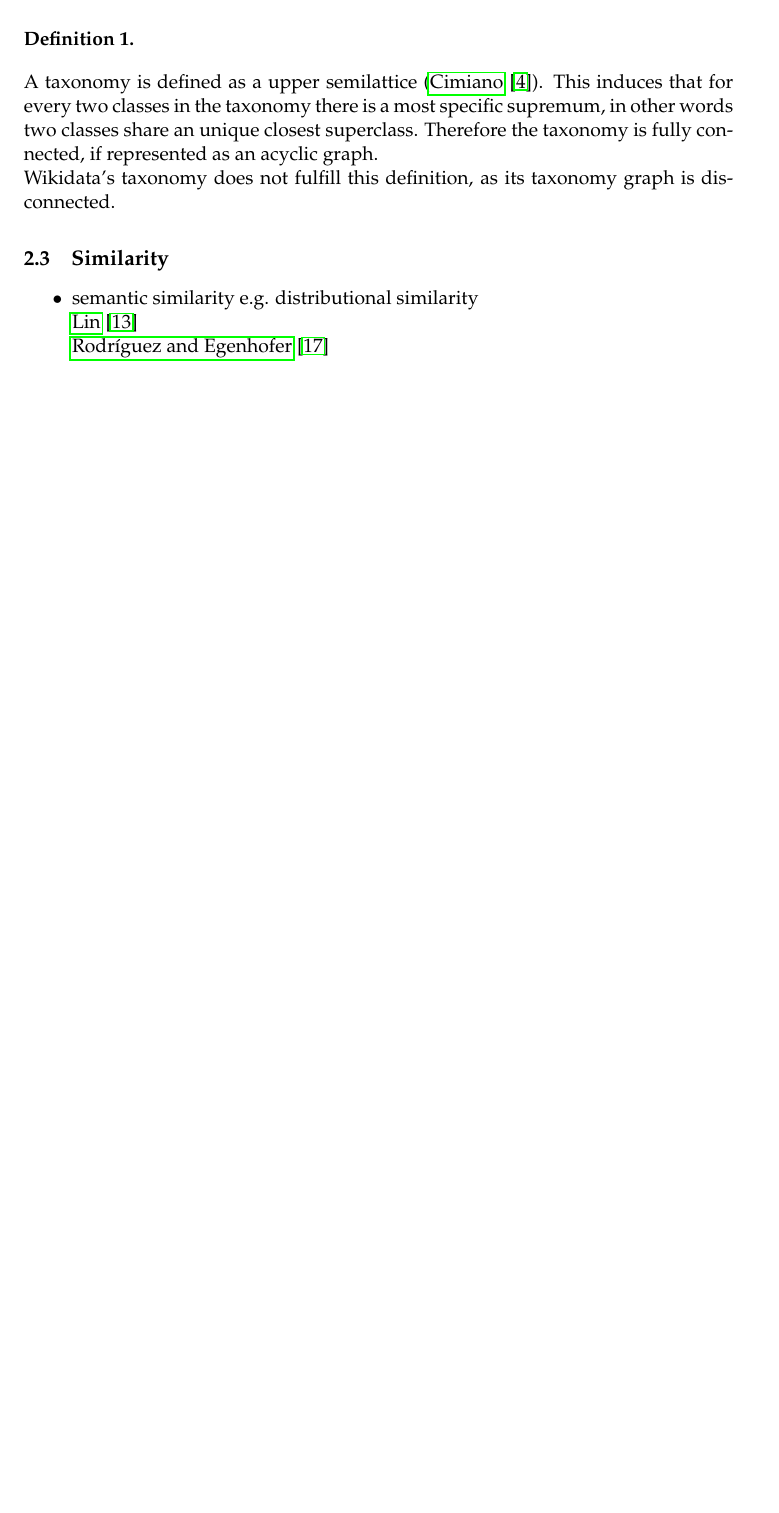
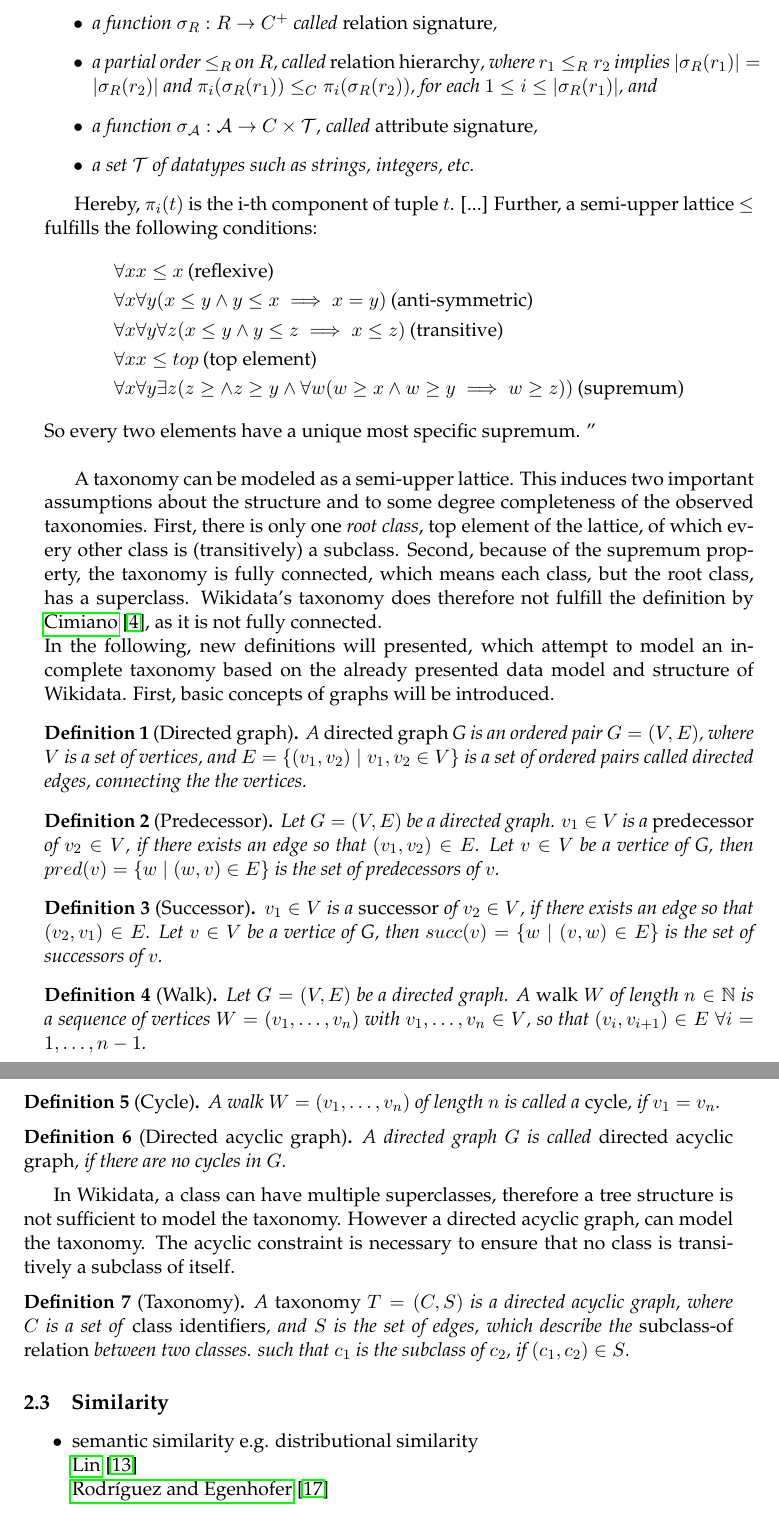
Before and after one commit to AlexBaier/bachelorthesis, a LaTeX thesis (thesis/thesis.ltx, which reads thesis/foundations.ltx): part of page 9 of 13 before the commit and two parts of pages 10 and 11 of 15 after it, the two joined at a grey line, cut at the place of the change, the shorter picture padded with empty space. The pictures show the PDF file thesis/thesis.pdf that the author committed with the source.

Commit message:
Continued foundations/taxonomy.

```diff
--- a/thesis/foundations.ltx
+++ b/thesis/foundations.ltx
@@ -15,4 +18,3 @@
 \item Unlinked class
 \item Problem statement
 \end{itemize}
-\begin{definition}
@@ -18,0 +30 @@
+		\begin{itemize}
@@ -19,8 +34,57 @@
+			\item a function $\relsig: R \rightarrow C^+$ called \textnormal{relation signature},
+			\item a partial order $\relhier$ on $R$, called \textnormal{relation hierarchy}, where $r_1 \relhier r_2$ implies $\abs{\relsig (r_1)} = \abs{\relsig (r_2)}$ and
+				$\proj{i}{\relsig (r_1)} \taxon \proj{i}{\relsig (r_2)}$, for each $1 \le i \le \abs{\relsig (r_1)}$, and
+			\item a function $\attsig : \mathcal{A} \rightarrow C \times \mathcal{T}$, called \textnormal{attribute signature},
+			\item a set $\mathcal{T}$ of datatypes such as strings, integers, etc.
+		\end{itemize}
+	\end{definition*}
+	Hereby, $\proj{i}{t}$ is the i-th component of tuple $t$. [...] Further, a semi-upper lattice $\le$ fulfills the following conditions:
+	\begin{align*}
+		&\forall x x \le x \: \text{(reflexive)} \\
+		&\forall x \forall y (x \le y \land y \le x \implies x = y) \: \text{(anti-symmetric)} \\
+		&\forall x \forall y \forall z (x \le y \land y \le z \implies x \le z) \: \text{(transitive)}\\
+		&\forall x x \le top \: \text{(top element)}\\
+		&\forall x \forall y \exists z (z \ge \land z \ge y \land \forall w (w \ge x \land w \ge y \implies w \ge z)) \: \text{(supremum)}
+	\end{align*}
+	So every two elements have a unique most specific supremum.
+''\\
+
+A taxonomy can be modeled as a semi-upper lattice. This induces two important assumptions about the structure and to some degree completeness of the
+observed taxonomies. First, there is only one \textit{root class}, top element of the lattice, of which every other class is (transitively) a subclass. Second,
+because of the supremum property, the taxonomy is fully connected, which means each class, but the root class, has a superclass.
+Wikidata's taxonomy does therefore not fulfill the definition by \fullcite{Cimiano2006}, as it is not fully connected.\\
+In the following, new definitions will presented, which attempt to model an incomplete taxonomy based on the already presented data model and structure of Wikidata.
+First, basic concepts of graphs will be introduced.
+\begin{definition}[Directed graph]\label{directed graph}
+	A \textnormal{directed graph} G is an ordered pair $G=(V, E)$, where $V$ is a set of vertices, and $E = \{ (v_1, v_2) \mid v_1, v_2 \in V \}$
+	is a set of ordered pairs called directed edges, connecting the the vertices.
 \end{definition}
-A taxonomy is defined as a upper semilattice (\fullcite{Cimiano2006}). This induces that for every two classes
-in the taxonomy there is a most specific supremum, in other words two classes share an unique closest superclass.
-Therefore the taxonomy is fully connected, if represented as an acyclic graph.\\
-Wikidata's taxonomy does not fulfill this definition, as its taxonomy graph is disconnected.
+\begin{definition}[Predecessor]\label{predecessor}
+Let $G=(V, E)$ be a directed graph.
+$v_1 \in V$ is a \textnormal{predecessor} of $v_2 \in V$, if there exists an edge so that $(v_1, v_2) \in E$.
+Let $v \in V$ be a vertice of G, then $pred(v) = \{ w \mid (w, v) \in E \}$ is the set of predecessors of $v$.
+\end{definition}
+\begin{definition}[Successor]\label{successor}
+$v_1 \in V$ is a \textnormal{successor} of $v_2 \in V$, if there exists an edge so that $(v_2, v_1) \in E$.
+Let $v \in V$ be a vertice of G, then $succ(v) = \{ w \mid (v, w) \in E \}$ is the set of successors of $v$.
+\end{definition}
+\begin{definition}[Walk]\label{walk}
+Let $G = (V, E)$ be a directed graph.
+A \textnormal{walk} $W$ of length $n \in \mathbb{N}$ is a sequence of vertices $W=(v_1,\ldots, v_n)$ with $v_1,\ldots, v_n \in V$,
+so that $(v_i, v_{i+1}) \in E \; \forall i=1,\ldots,n-1$.
+\end{definition}
+\begin{definition}[Cycle]\label{cycle}
+A walk $W=(v_1,\ldots, v_n)$ of length $n$ is called a \textnormal{cycle}, if $v_1 = v_n$.
+\end{definition}
+\begin{definition}[Directed acyclic graph]\label{acyclic directed graph}
+A directed graph $G$ is called \textnormal{directed acyclic graph}, if there are no cycles in $G$.
+\end{definition}
+In Wikidata, a class can have multiple superclasses, therefore a tree structure is not sufficient to model the taxonomy.
+However a directed acyclic graph, can model the taxonomy. The acyclic constraint is necessary to ensure that no class is transitively a subclass of itself.
+\begin{definition}[Taxonomy]
+A \textnormal{taxonomy} $T=(C, S)$ is a directed  acyclic graph, where $C$ is a set of \textnormal{class identifiers},
+and $S$ is the set of edges, which describe the \textnormal{subclass-of relation}  between two classes. such that $c_1$ is the subclass of $c_2$, if $(c_1, c_2) \in S$.
+\end{definition}
 
 \subsection{Similarity}
 \begin{itemize}
```
Also changed, not shown: thesis/preamble.sty (+18 -2 lines), thesis/thesis.pdf, thesis/foundations.ltx (17 more changed lines).
